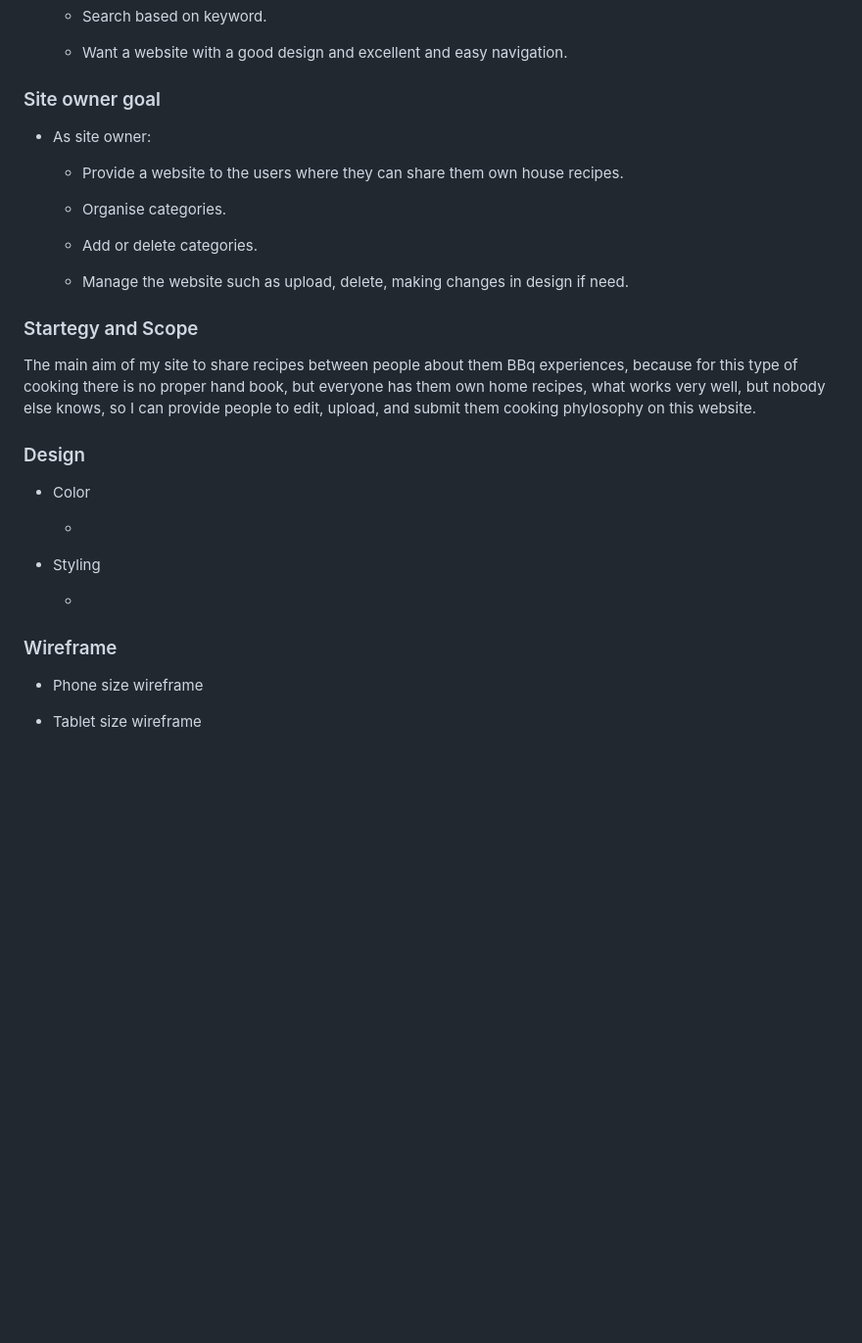
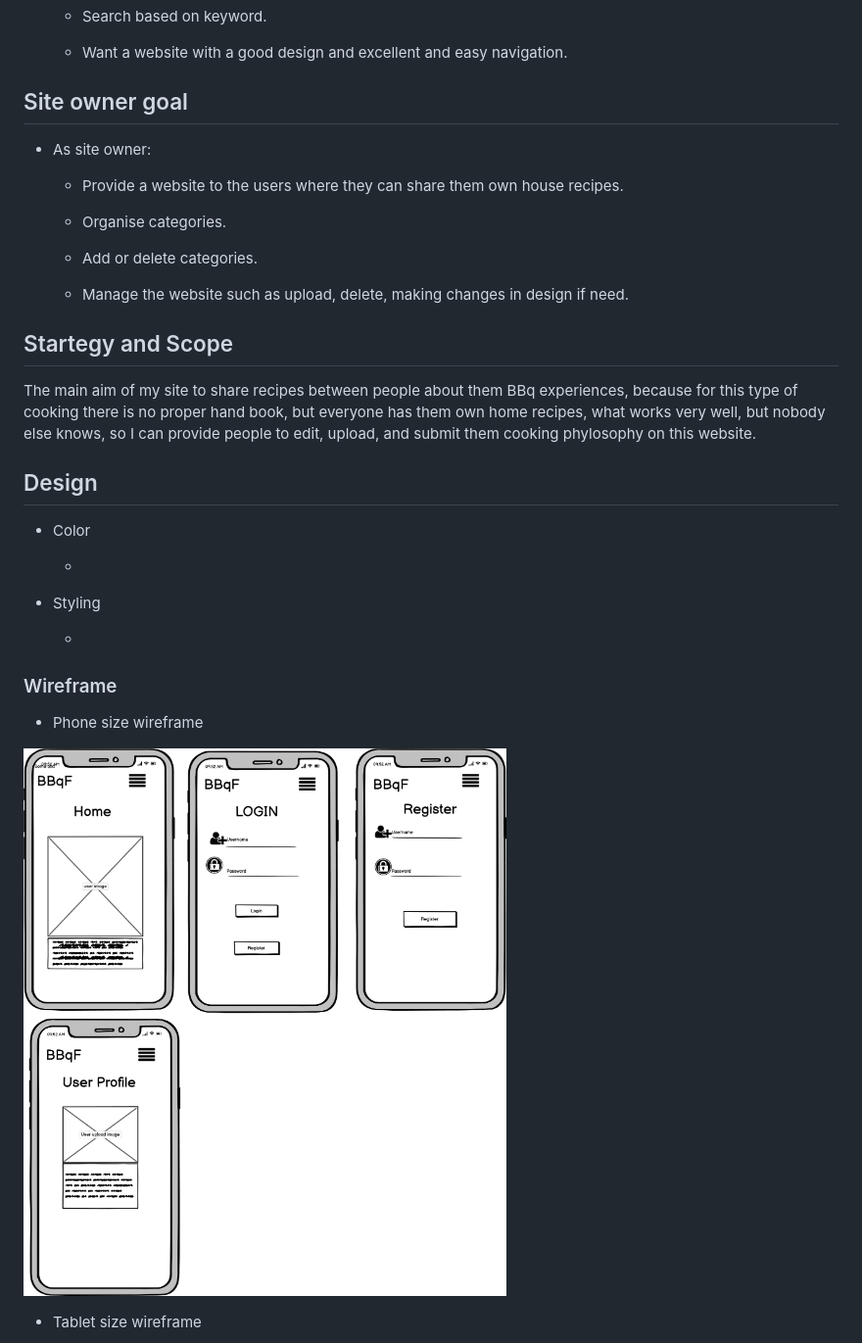
Before and after one commit to 78Istvan/Build-five-project, a Markdown page: README.md, the part around the change printed below. Shown: that part at 98% size. GitHub-like rendering; pictures changed too: static/images/bbq-4.png (added); blank space fills up the shorter version.

```diff
--- a/README.md
+++ b/README.md
@@ -100,7 +100,7 @@ To make a BBq is not only about food, it is about family time, frienship, and fu
 
    * Want a website with a good design and excellent and easy navigation.
 
-### Site owner goal
+## Site owner goal
 
 * As site owner:
 
@@ -112,12 +112,12 @@ To make a BBq is not only about food, it is about family time, frienship, and fu
 
   * Manage the website such as upload, delete, making changes in design if need.
 
-### Startegy and Scope
+## Startegy and Scope
 
 
 The main aim of my site to share recipes between people about them BBq experiences, because for this type of cooking there is no proper hand book, but everyone has them own home recipes, what works very well, but nobody else knows, so I can provide people to edit, upload, and submit them cooking phylosophy on this website.
 
-### Design
+## Design
 
 * Color
 
@@ -131,4 +131,6 @@ The main aim of my site to share recipes between people about them BBq experienc
 
 * Phone size wireframe
 
+![phone size wireframe](static/images/bbq-4.png)
+
 * Tablet size wireframe
```
Also changed, not shown: other parts of README.md (+77 -3 lines), static/images/bbq-5.png (added).
